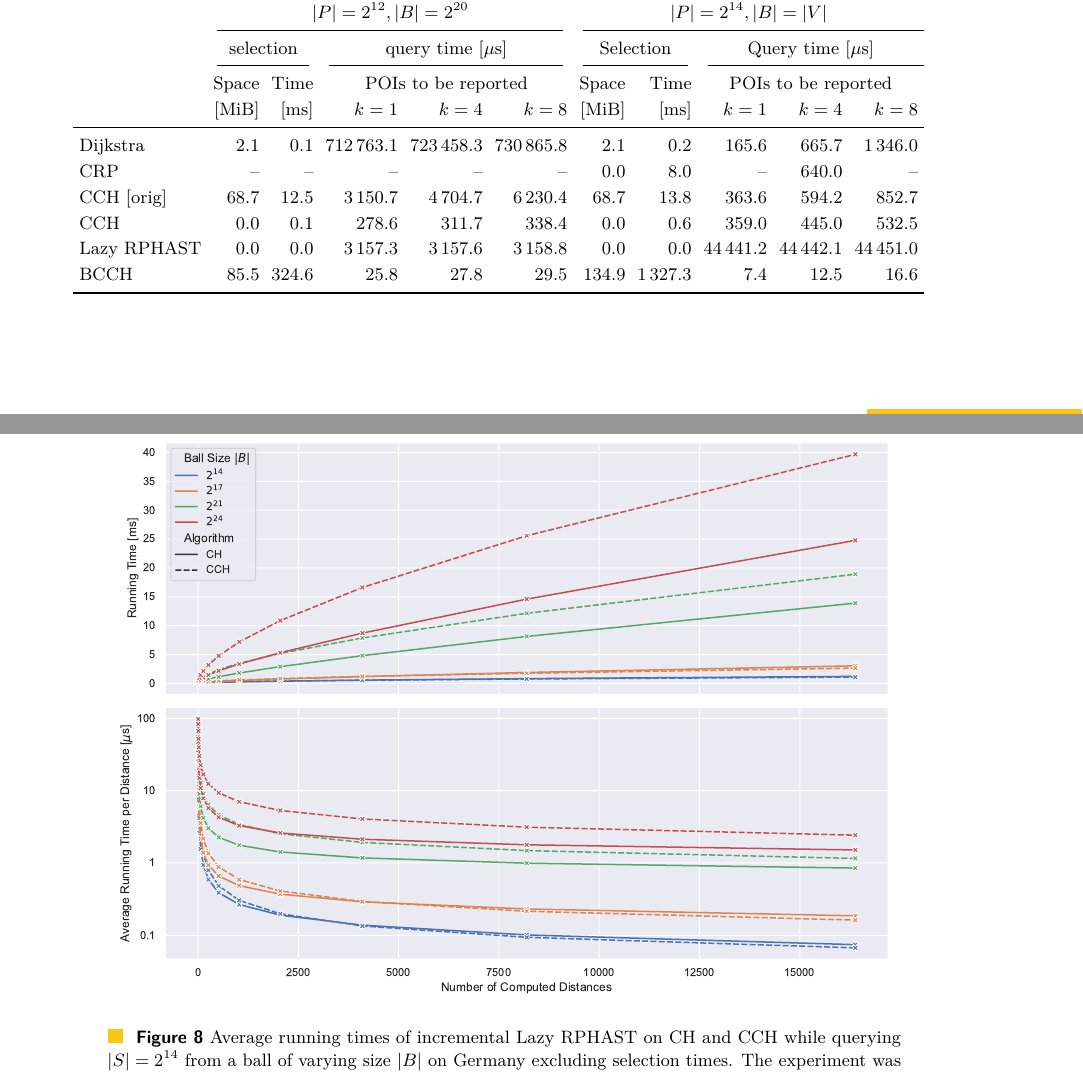
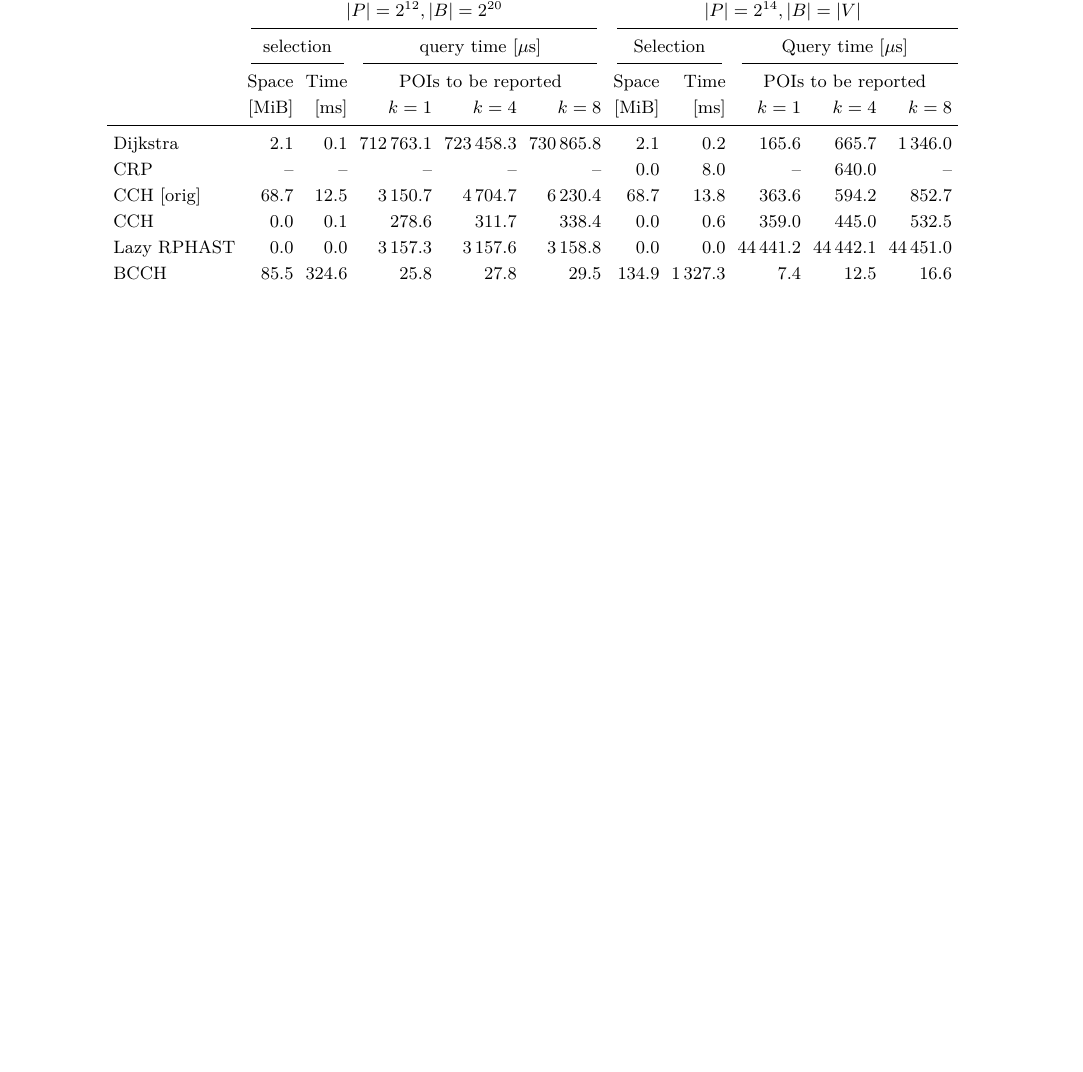
Before and after one commit to kit-algo/cchpp, a LaTeX paper (paper/cchpp.tex): two parts of pages 31 and 32 of 34 before the commit and part of page 32 of 33 after it, the two joined at a grey line, cut so that both start at the same text, the shorter picture padded with empty space. Compiled offline with pdfLaTeX.

Commit message:
update inc lazy rphast exps

```diff
--- a/paper/cchpp.tex
+++ b/paper/cchpp.tex
@@ -1373,12 +1373,3 @@ Note the different y-axis scales and units.
 
 \begin{figure}
 \centering
-\includegraphics[width=\linewidth]{fig/lazy_rphast_inc.pdf}
-\caption{
-Average running times of incremental Lazy RPHAST on CH and CCH while querying $|S| = 2^{14}$ from a ball of varying size $|B|$ on Germany excluding selection times.
-The experiment was conducted on our main benchmark machine for Chapter~\ref{chap:chpot} compute3.
-The upper figure contains the total elapsed running time.
-The lower figure contains the averaged running time per source, i.e. $y/x$ from the upper figure.
-Note the different y-axis scales and units.
-% compute 3
-}\label{fig:inc_ch_vs_cch}
```
Also changed, not shown: paper/fig/lazy_rphast_et_vs_dfs.pdf, paper/fig/lazy_rphast_et_vs_dfs_ger.pdf, paper/cchpp.tex (4 more changed lines), 2 other files.
